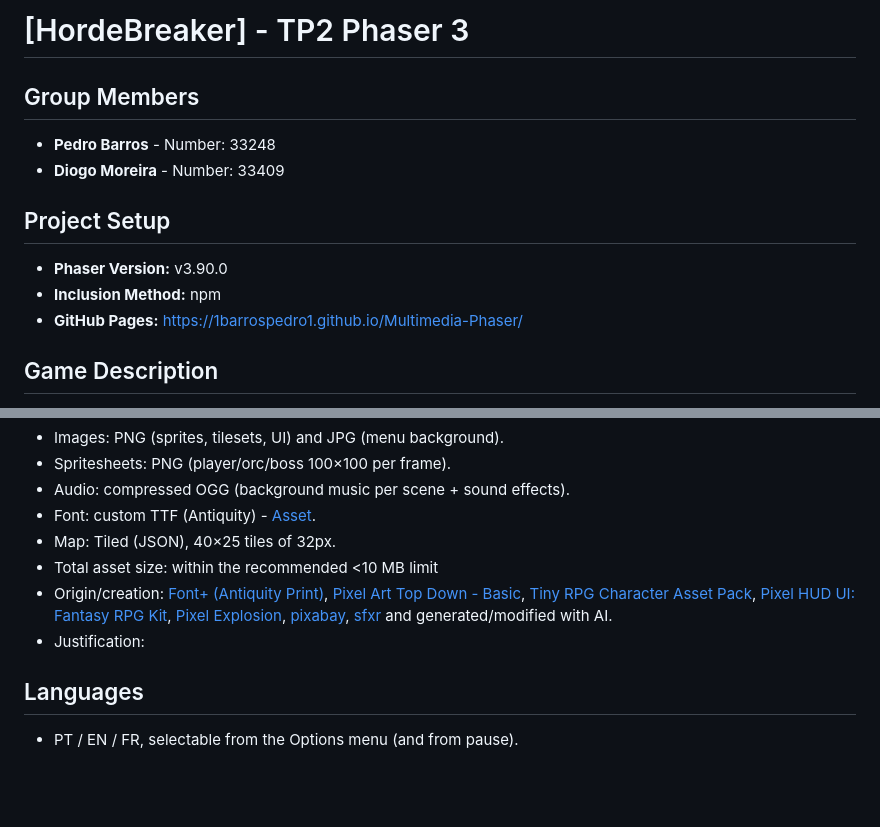
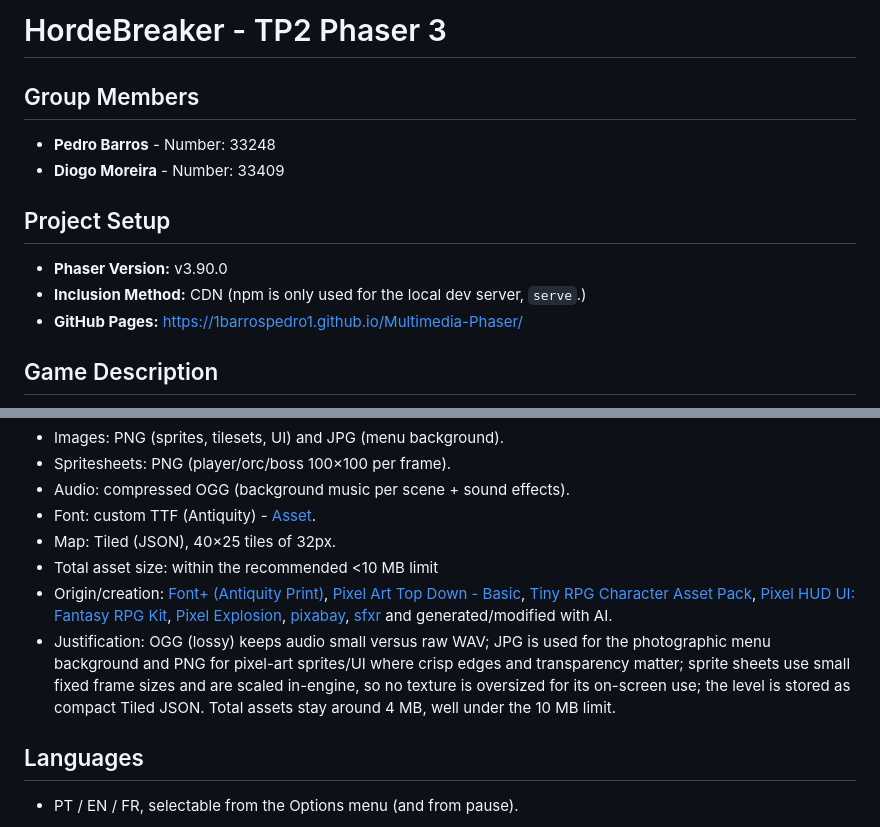
Before and after one commit to 1barrospedro1/Multimedia-Phaser, a Markdown page: README.md, 2 parts joined by grey strips. GitHub-like rendering; blank space fills up the shorter version.

Commit message:
docs: correct Phaser inclusion method and finalize README
- Inclusion method: npm -> CDN (Phaser is loaded via a jsDelivr
  <script> tag in index.html; npm only runs the local dev server)
- Fill in the multimedia justification (formats, in-engine sizing,
  asset sources)
- Remove placeholder brackets from the title

```diff
--- a/README.md
+++ b/README.md
@@ -1,4 +1,4 @@
-# [HordeBreaker] - TP2 Phaser 3
+# HordeBreaker - TP2 Phaser 3
 
 ## Group Members
 * **Pedro Barros** - Number: 33248
@@ -6,7 +6,7 @@
 
 ## Project Setup
 * **Phaser Version:** v3.90.0
-* **Inclusion Method:** npm
+* **Inclusion Method:** CDN (npm is only used for the local dev server, `serve`.)
 * **GitHub Pages:** https://1barrospedro1.github.io/Multimedia-Phaser/
 
 ## Game Description
@@ -70,7 +70,7 @@
 - Map: Tiled (JSON), 40×25 tiles of 32px.
 - Total asset size: within the recommended <10 MB limit
 - Origin/creation: [Font+ (Antiquity Print)](https://ninjikin.itch.io/font-antiquity-script), [Pixel Art Top Down - Basic](https://cainos.itch.io/pixel-art-top-down-basic), [Tiny RPG Character Asset Pack](https://zerie.itch.io/tiny-rpg-character-asset-pack), [Pixel HUD UI: Fantasy RPG Kit](https://indigolay.itch.io/pixel-hud-ui), [Pixel Explosion](https://nyknck.itch.io/explosion), [pixabay](https://pixabay.com), [sfxr](https://sfxr.me/) and generated/modified with AI.
-- Justification:
+- Justification: OGG (lossy) keeps audio small versus raw WAV; JPG is used for the photographic menu background and PNG for pixel-art sprites/UI where crisp edges and transparency matter; sprite sheets use small fixed frame sizes and are scaled in-engine, so no texture is oversized for its on-screen use; the level is stored as compact Tiled JSON. Total assets stay around 4 MB, well under the 10 MB limit.
 
 ## Languages
 - PT / EN / FR, selectable from the Options menu (and from pause).
```
